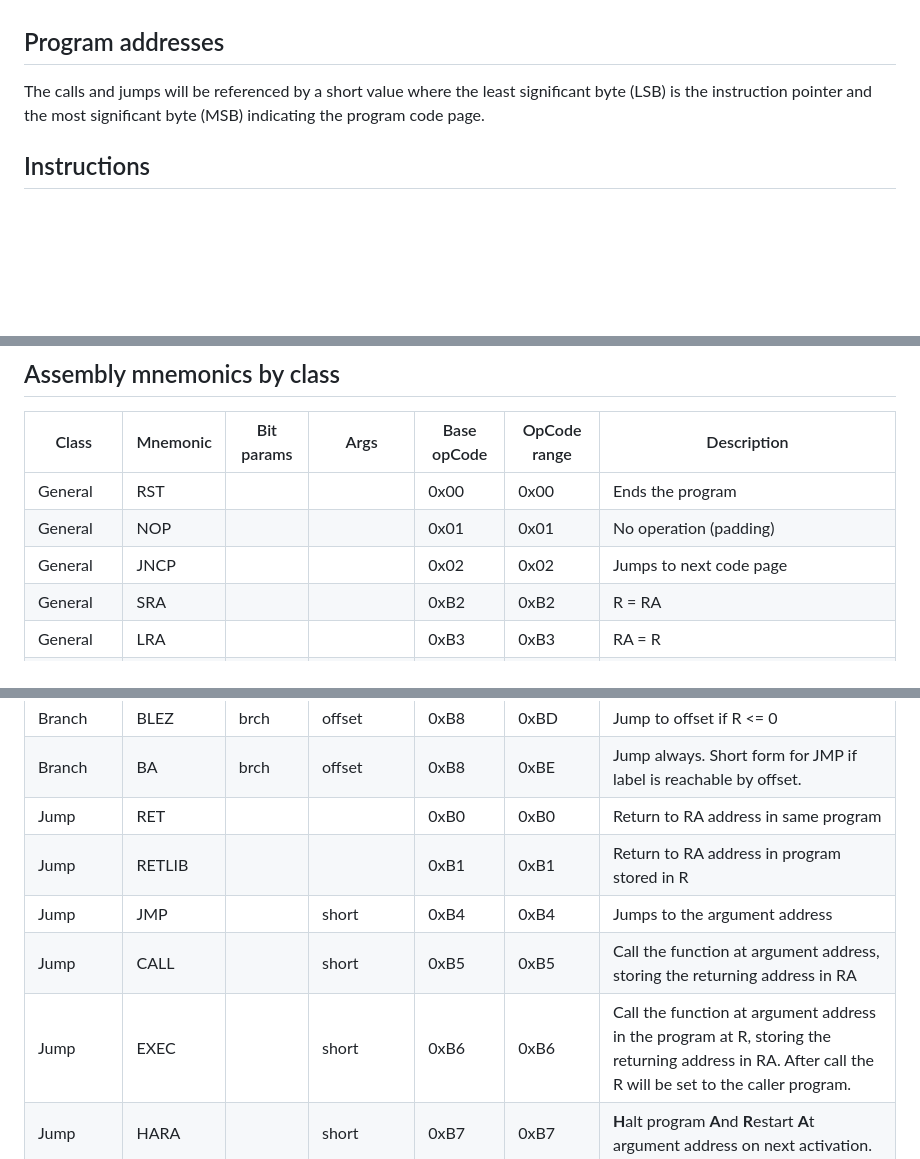
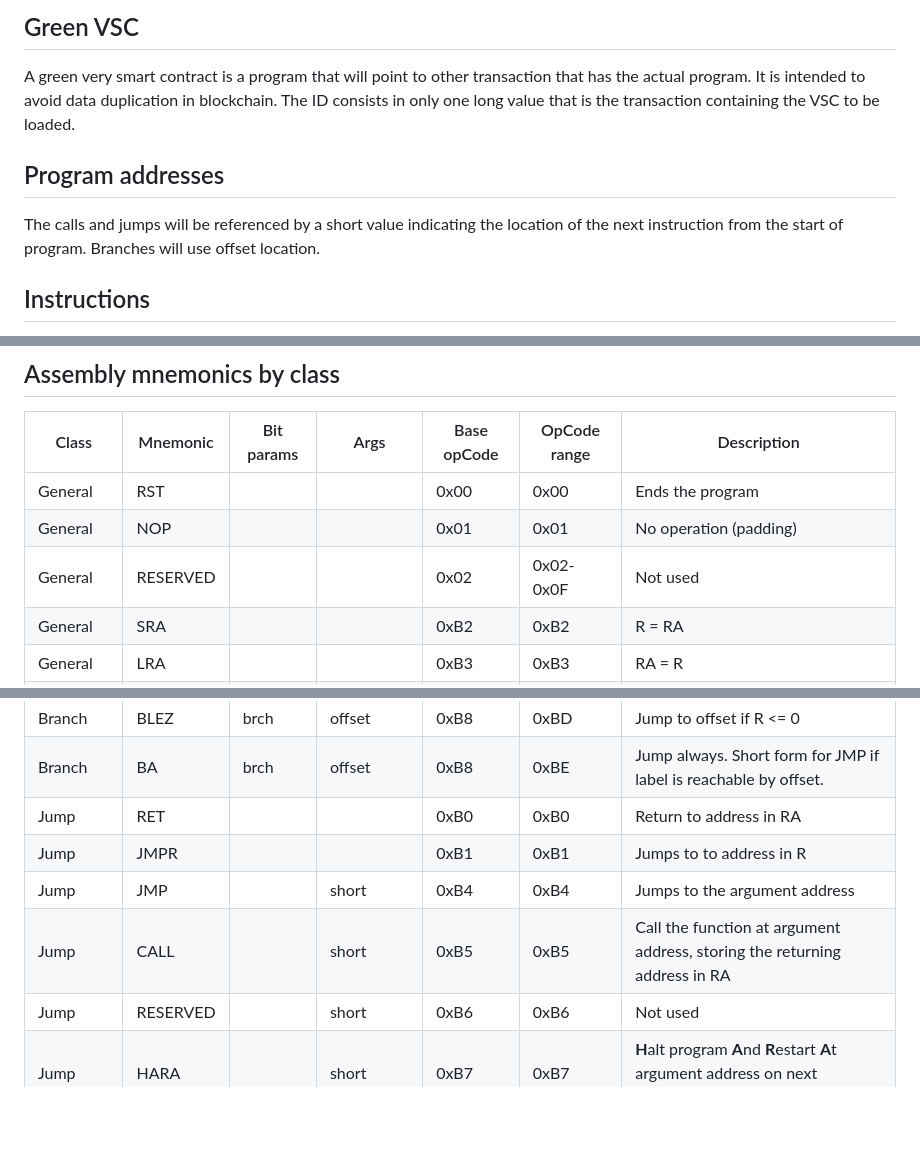
Before and after one commit to deleterium/DASC-for-Signum, a Markdown page: README.md, 3 parts joined by grey strips. Rendered like a GitHub page; blank space fills up the shorter version.

```diff
--- a/README.md
+++ b/README.md
@@ -33,6 +66,8 @@ A smart contract in Signum blockchain reads each incoming message in batches of
+## Green VSC
+A green very smart contract is a program that will point to other transaction that has the actual program. It is intended to avoid data duplication in blockchain. The ID consists in only one long value that is the transaction containing the VSC to be loaded.
 
 ## Program addresses
-The calls and jumps will be referenced by a short value where the least significant byte (LSB) is the instruction pointer and the most significant byte (MSB) indicating the program code page.
+The calls and jumps will be referenced by a short value indicating the location of the next instruction from the start of program. Branches will use offset location.
 
 ## Instructions
 Instruction base size is 1 byte. The base instruction will be called **opCode**. Some opCodes have bit arguments inside the opcode, they will be called 'params', so the opCode will be formed by  a **base opCode** and one or more **bit params**. Some opCodes will need additional bytes, these will be called 'arguments'.
@@ -102,7 +137,7 @@ The following table shows the type of arguments that can be required by opCodes:
 | --- | --- | --- | --- | --- | --- | --- |
 | General | RST |  |  | 0x00 | 0x00 | Ends the program |
 | General | NOP |  |  | 0x01 | 0x01 | No operation (padding) |
-| General | JNCP |  |  | 0x02 | 0x02 | Jumps to next code page |
+| General | RESERVED |  |  | 0x02 | 0x02-0x0F | Not used |
 | General | SRA |  |  | 0xB2 | 0xB2 | R = RA |
 | General | LRA |  |  | 0xB3 | 0xB3 | RA = R |
 | General | SLEEP | src¹ |  | 0xF0 | 0xF0-0xF3 | Stops contract execution and resumes after source blocks |
@@ -126,11 +161,11 @@ The following table shows the type of arguments that can be required by opCodes:
 | Branch | BGEZ | brch | offset | 0xB8 | 0xBC | Jump to offset if R >= 0 |
 | Branch | BLEZ | brch | offset | 0xB8 | 0xBD | Jump to offset if R <= 0 |
 | Branch | BA | brch | offset | 0xB8 | 0xBE | Jump always. Short form for JMP if label is reachable by offset. |
-| Jump | RET |  |  | 0xB0 | 0xB0 | Return to RA address in same program |
-| Jump | RETLIB |  |  | 0xB1 | 0xB1 | Return to RA address in program stored in R |
+| Jump | RET |  |  | 0xB0 | 0xB0 | Return to address in RA |
+| Jump | JMPR |  |  | 0xB1 | 0xB1 | Jumps to to address in R |
 | Jump | JMP |  | short | 0xB4 | 0xB4 | Jumps to the argument address |
 | Jump | CALL |  | short | 0xB5 | 0xB5 | Call the function at argument address, storing the returning address in RA |
-| Jump | EXEC |  | short | 0xB6 | 0xB6 | Call the function at argument address in the program at R, storing the returning address in RA. After call the R will be set to the caller program. |
+| Jump | RESERVED |  | short | 0xB6 | 0xB6 | Not used |
 | Jump | HARA |  | short | 0xB7 | 0xB7 | **H**alt program **A**nd **R**estart **A**t argument address on next activation. |
 | System | SYS | func | N*memAdr | 0xC0 | 0xC0-0xDF | Number of arguments is dependent of func type. |
 | Reserved |  |  |  |  | 0xE0-0xEF |  |
```
Also changed, not shown: other parts of README.md (+40 -7 lines).
